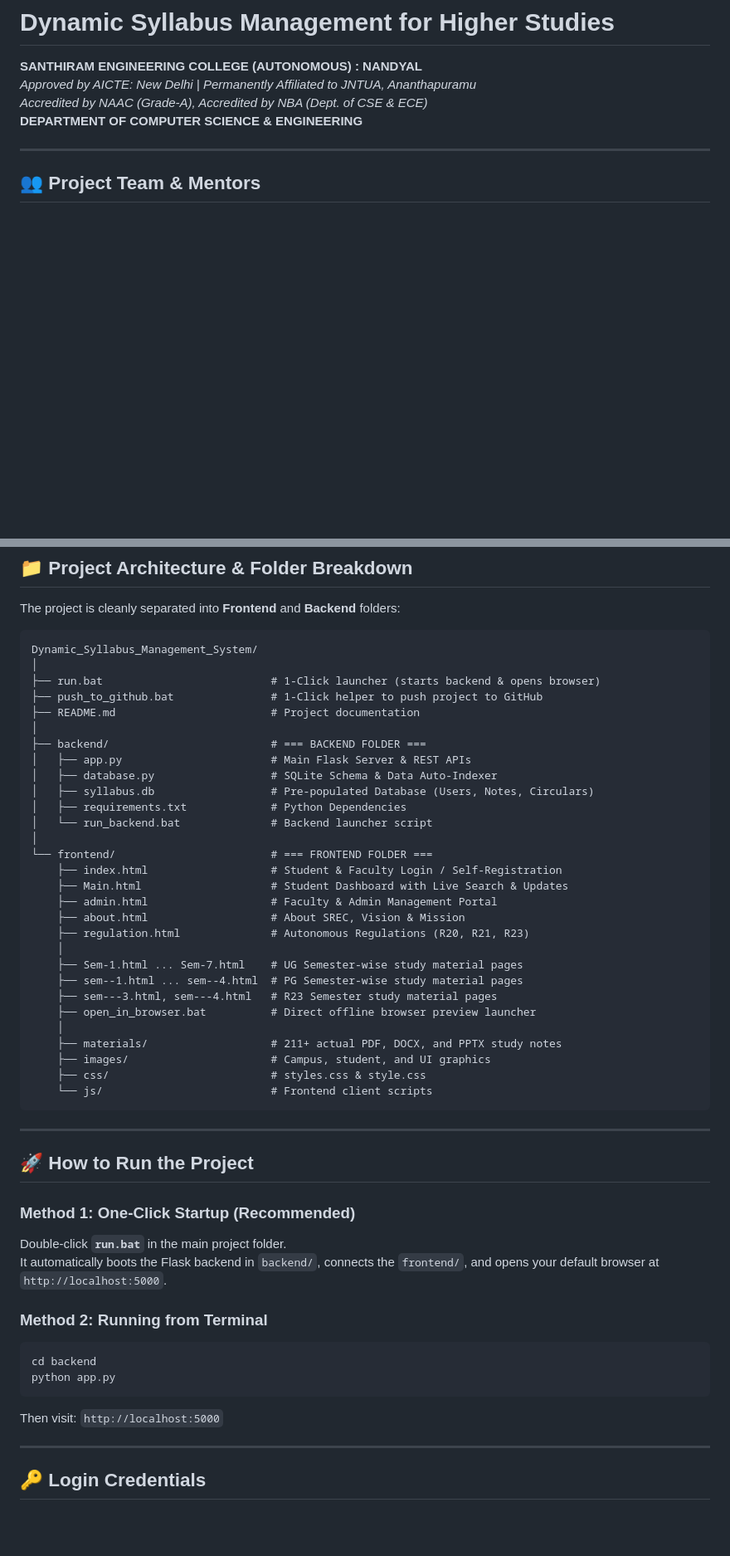
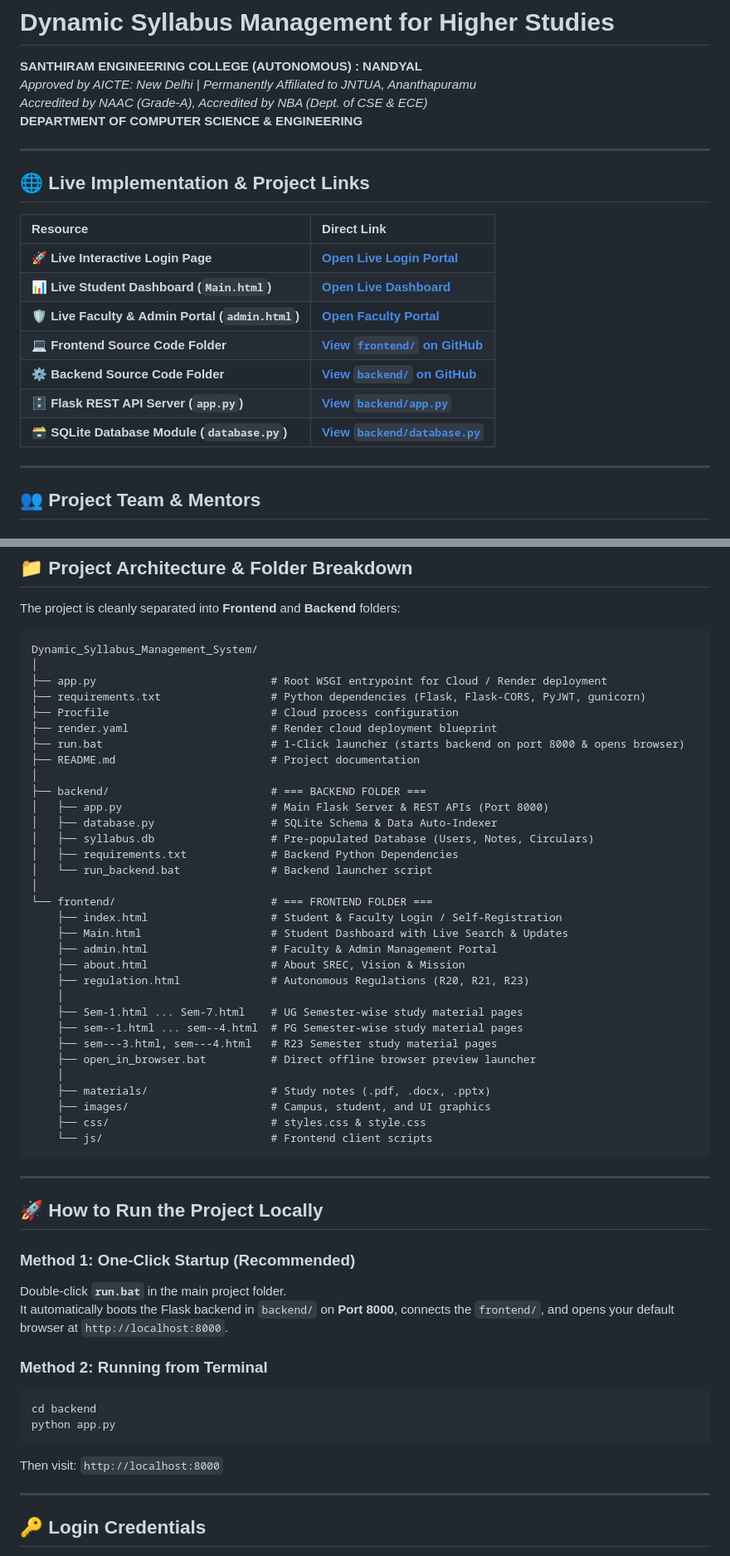
Before and after one commit to Harika3560123/Dynamic-Syllabus-Management-System, a Markdown page: README.md, 2 parts joined by grey strips. Shown at 83% size. Drawn GitHub-style; blank space fills up the shorter version.

Commit message:
Add live implementation links to README.md

````diff
--- a/README.md
+++ b/README.md
@@ -4,6 +4,20 @@
 *Approved by AICTE: New Delhi | Permanently Affiliated to JNTUA, Ananthapuramu*
 *Accredited by NAAC (Grade-A), Accredited by NBA (Dept. of CSE & ECE)*
 **DEPARTMENT OF COMPUTER SCIENCE & ENGINEERING**
+
+---
+
+## 🌐 Live Implementation & Project Links
+
+| Resource | Direct Link |
+| :--- | :--- |
+| 🚀 **Live Interactive Login Page** | **[Open Live Login Portal](https://raw.githack.com/Harika3560123/Dynamic-Syllabus-Management-System/main/frontend/index.html)** |
+| 📊 **Live Student Dashboard (`Main.html`)** | **[Open Live Dashboard](https://raw.githack.com/Harika3560123/Dynamic-Syllabus-Management-System/main/frontend/Main.html)** |
+| 🛡️ **Live Faculty & Admin Portal (`admin.html`)** | **[Open Faculty Portal](https://raw.githack.com/Harika3560123/Dynamic-Syllabus-Management-System/main/frontend/admin.html)** |
+| 💻 **Frontend Source Code Folder** | **[View `frontend/` on GitHub](https://github.com/Harika3560123/Dynamic-Syllabus-Management-System/tree/main/frontend)** |
+| ⚙️ **Backend Source Code Folder** | **[View `backend/` on GitHub](https://github.com/Harika3560123/Dynamic-Syllabus-Management-System/tree/main/backend)** |
+| 🗄️ **Flask REST API Server (`app.py`)** | **[View `backend/app.py`](https://github.com/Harika3560123/Dynamic-Syllabus-Management-System/blob/main/backend/app.py)** |
+| 🗃️ **SQLite Database Module (`database.py`)** | **[View `backend/database.py`](https://github.com/Harika3560123/Dynamic-Syllabus-Management-System/blob/main/backend/database.py)** |
 
 ---
 
@@ -31,15 +45,18 @@ The project is cleanly separated into **Frontend** and **Backend** folders:
 ```
 Dynamic_Syllabus_Management_System/
 │
-├── run.bat                          # 1-Click launcher (starts backend & opens browser)
-├── push_to_github.bat               # 1-Click helper to push project to GitHub
+├── app.py                           # Root WSGI entrypoint for Cloud / Render deployment
+├── requirements.txt                 # Python dependencies (Flask, Flask-CORS, PyJWT, gunicorn)
+├── Procfile                         # Cloud process configuration
+├── render.yaml                      # Render cloud deployment blueprint
+├── run.bat                          # 1-Click launcher (starts backend on port 8000 & opens browser)
 ├── README.md                        # Project documentation
 │
 ├── backend/                         # === BACKEND FOLDER ===
-│   ├── app.py                       # Main Flask Server & REST APIs
+│   ├── app.py                       # Main Flask Server & REST APIs (Port 8000)
 │   ├── database.py                  # SQLite Schema & Data Auto-Indexer
 │   ├── syllabus.db                  # Pre-populated Database (Users, Notes, Circulars)
-│   ├── requirements.txt             # Python Dependencies
+│   ├── requirements.txt             # Backend Python Dependencies
 │   └── run_backend.bat              # Backend launcher script
 │
 └── frontend/                        # === FRONTEND FOLDER ===
@@ -54,7 +71,7 @@ Dynamic_Syllabus_Management_System/
     ├── sem---3.html, sem---4.html   # R23 Semester study material pages
     ├── open_in_browser.bat          # Direct offline browser preview launcher
     │
-    ├── materials/                   # 211+ actual PDF, DOCX, and PPTX study notes
+    ├── materials/                   # Study notes (.pdf, .docx, .pptx)
     ├── images/                      # Campus, student, and UI graphics
     ├── css/                         # styles.css & style.css
     └── js/                          # Frontend client scripts
@@ -62,18 +79,18 @@ Dynamic_Syllabus_Management_System/
 
 ---
 
-## 🚀 How to Run the Project
+## 🚀 How to Run the Project Locally
 
 ### Method 1: One-Click Startup (Recommended)
 Double-click **`run.bat`** in the main project folder.
-It automatically boots the Flask backend in `backend/`, connects the `frontend/`, and opens your default browser at `http://localhost:5000`.
+It automatically boots the Flask backend in `backend/` on **Port 8000**, connects the `frontend/`, and opens your default browser at `http://localhost:8000`.
 
 ### Method 2: Running from Terminal
 ```powershell
 cd backend
 python app.py
 ```
-Then visit: `http://localhost:5000`
+Then visit: `http://localhost:8000`
 
 ---
 
````
Also changed, not shown: other parts of README.md (+0 -15 lines).
